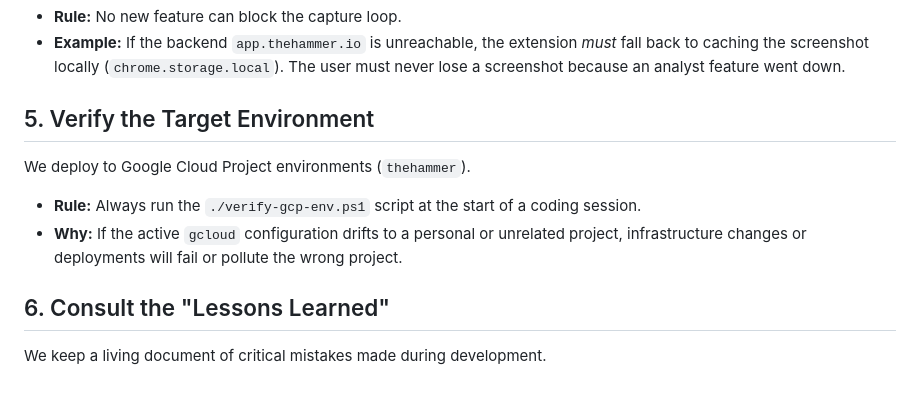
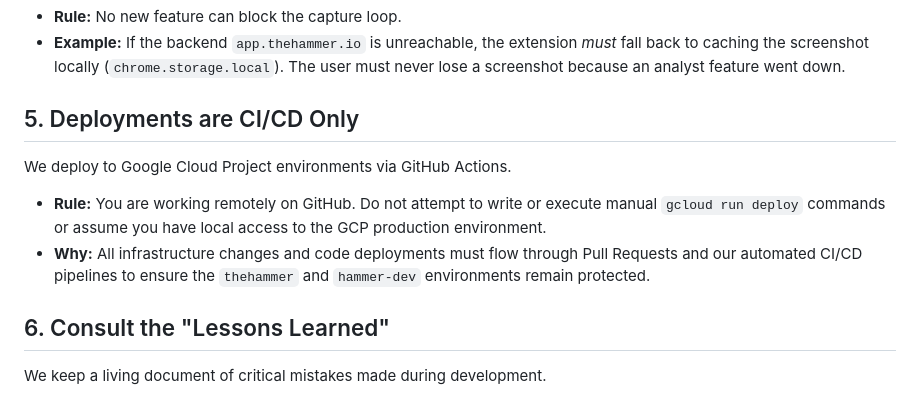
Before and after one commit to Khuzaima-AI-2112/theHammer, a Markdown page: dev_guiderails.md, the part around the change. Drawn GitHub-style.

Commit message:
docs: adjust guardrails and sprints for remote github workflow

```diff
--- a/dev_guiderails.md
+++ b/dev_guiderails.md
@@ -30,10 +30,10 @@ The extension's primary directive is to immediately and smoothly capture a scree
 * **Rule:** No new feature can block the capture loop.
 * **Example:** If the backend `app.thehammer.io` is unreachable, the extension *must* fall back to caching the screenshot locally (`chrome.storage.local`). The user must never lose a screenshot because an analyst feature went down.
 
-## 5. Verify the Target Environment
-We deploy to Google Cloud Project environments (`thehammer`).
-* **Rule:** Always run the `./verify-gcp-env.ps1` script at the start of a coding session.
-* **Why:** If the active `gcloud` configuration drifts to a personal or unrelated project, infrastructure changes or deployments will fail or pollute the wrong project.
+## 5. Deployments are CI/CD Only
+We deploy to Google Cloud Project environments via GitHub Actions.
+* **Rule:** You are working remotely on GitHub. Do not attempt to write or execute manual `gcloud run deploy` commands or assume you have local access to the GCP production environment.
+* **Why:** All infrastructure changes and code deployments must flow through Pull Requests and our automated CI/CD pipelines to ensure the `thehammer` and `hammer-dev` environments remain protected.
 
 ## 6. Consult the "Lessons Learned"
 We keep a living document of critical mistakes made during development.
```
Also changed, not shown: sprintplan2.md (+1 -1 lines).
